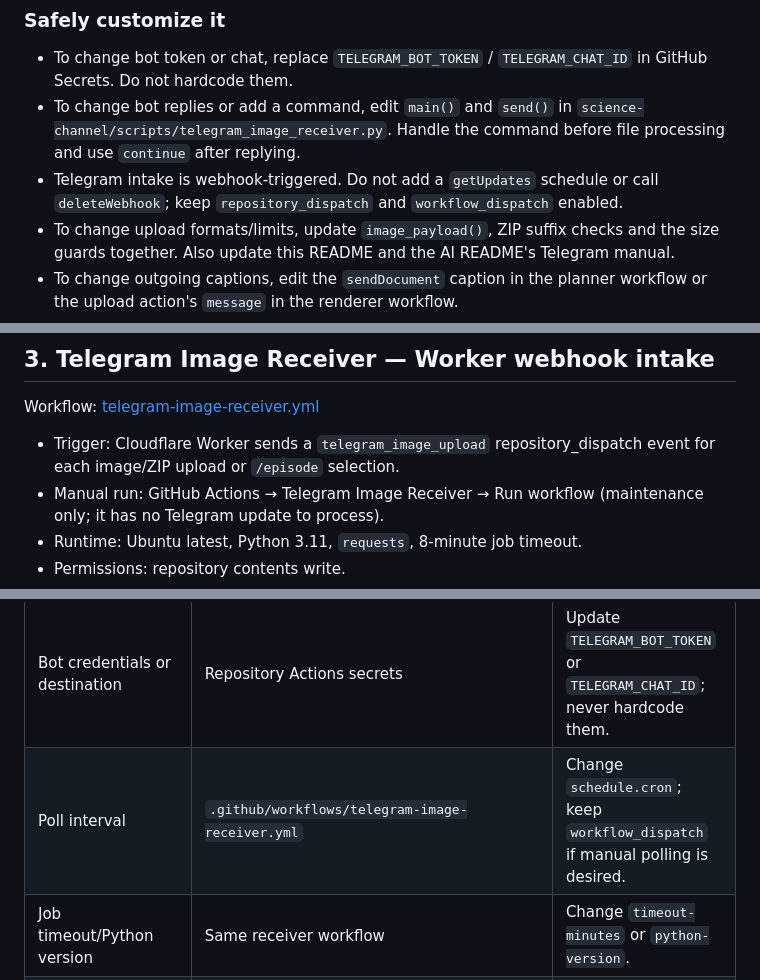
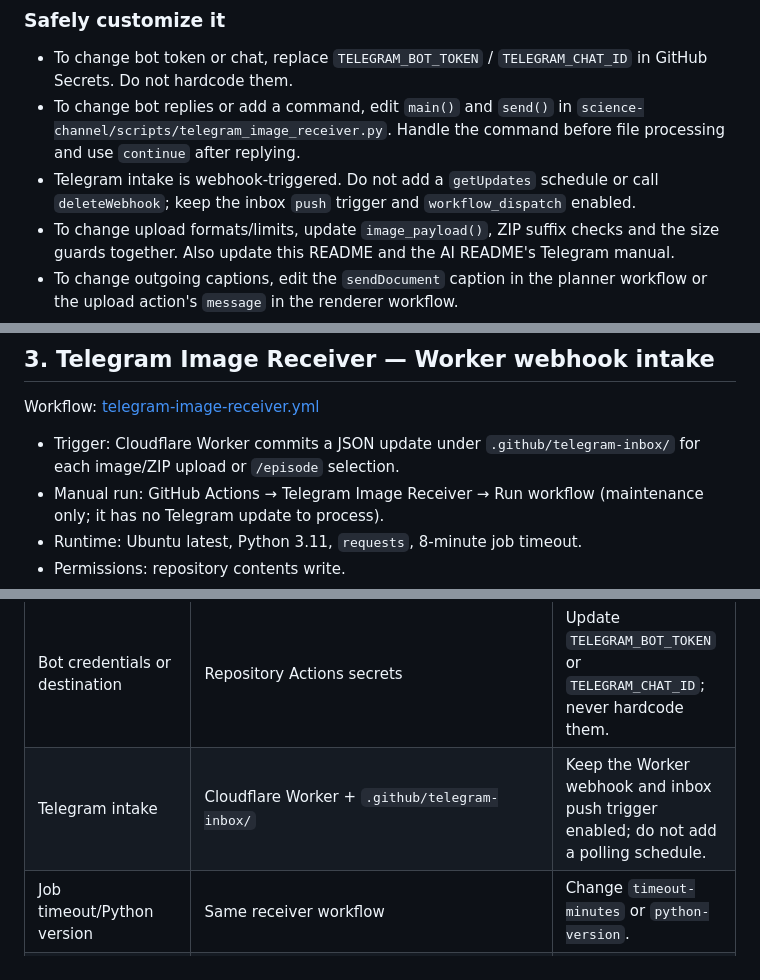
Before and after one commit to manojkumar166-png/stickman-lab, a Markdown page: science-channel/README.md, 3 parts joined by grey strips. Drawn GitHub-style.

```diff
--- a/science-channel/README.md
+++ b/science-channel/README.md
@@ -567,7 +567,7 @@ Telegram Bot API
 
 - To change bot token or chat, replace `TELEGRAM_BOT_TOKEN` / `TELEGRAM_CHAT_ID` in GitHub Secrets. Do not hardcode them.
 - To change bot replies or add a command, edit `main()` and `send()` in `science-channel/scripts/telegram_image_receiver.py`. Handle the command before file processing and use `continue` after replying.
-- Telegram intake is webhook-triggered. Do not add a `getUpdates` schedule or call `deleteWebhook`; keep `repository_dispatch` and `workflow_dispatch` enabled.
+- Telegram intake is webhook-triggered. Do not add a `getUpdates` schedule or call `deleteWebhook`; keep the inbox `push` trigger and `workflow_dispatch` enabled.
 - To change upload formats/limits, update `image_payload()`, ZIP suffix checks and the size guards together. Also update this README and the AI README's Telegram manual.
 - To change outgoing captions, edit the `sendDocument` caption in the planner workflow or the upload action's `message` in the renderer workflow.
 - To change the number of images, update every component that assumes 48 scenes: planner, receiver, ZIP importer, episode settings, renderer, validation, prompts and documentation. A partial change will break the upload-to-render handoff.
@@ -599,7 +599,7 @@ Never add tokens to the repository, README, source code, workflow inputs or epis
 
 Workflow: [telegram-image-receiver.yml](../.github/workflows/telegram-image-receiver.yml)
 
-- Trigger: Cloudflare Worker sends a `telegram_image_upload` repository_dispatch event for each image/ZIP upload or `/episode` selection.
+- Trigger: Cloudflare Worker commits a JSON update under `.github/telegram-inbox/` for each image/ZIP upload or `/episode` selection.
 - Manual run: GitHub Actions → Telegram Image Receiver → Run workflow (maintenance only; it has no Telegram update to process).
 - Runtime: Ubuntu latest, Python 3.11, `requests`, 8-minute job timeout.
 - Permissions: repository contents write.
@@ -714,7 +714,7 @@ After rendering, the workflow uploads the MP4 artifact first (2-day retention),
 | What you want to change | Edit this | Details |
 |---|---|---|
 | Bot credentials or destination | Repository Actions secrets | Update `TELEGRAM_BOT_TOKEN` or `TELEGRAM_CHAT_ID`; never hardcode them. |
-| Poll interval | `.github/workflows/telegram-image-receiver.yml` | Change `schedule.cron`; keep `workflow_dispatch` if manual polling is desired. |
+| Telegram intake | Cloudflare Worker + `.github/telegram-inbox/` | Keep the Worker webhook and inbox push trigger enabled; do not add a polling schedule. |
 | Job timeout/Python version | Same receiver workflow | Change `timeout-minutes` or `python-version`. |
 | Bot commands/replies | `science-channel/scripts/telegram_image_receiver.py` | Edit command checks and `send()` messages. |
 | Incoming chat filter | Same receiver script | Edit comparison with `CHAT_ID`; retain a strict allowlist for security. |
```
Also changed, not shown: other parts of science-channel/README.md (+3 -3 lines).
